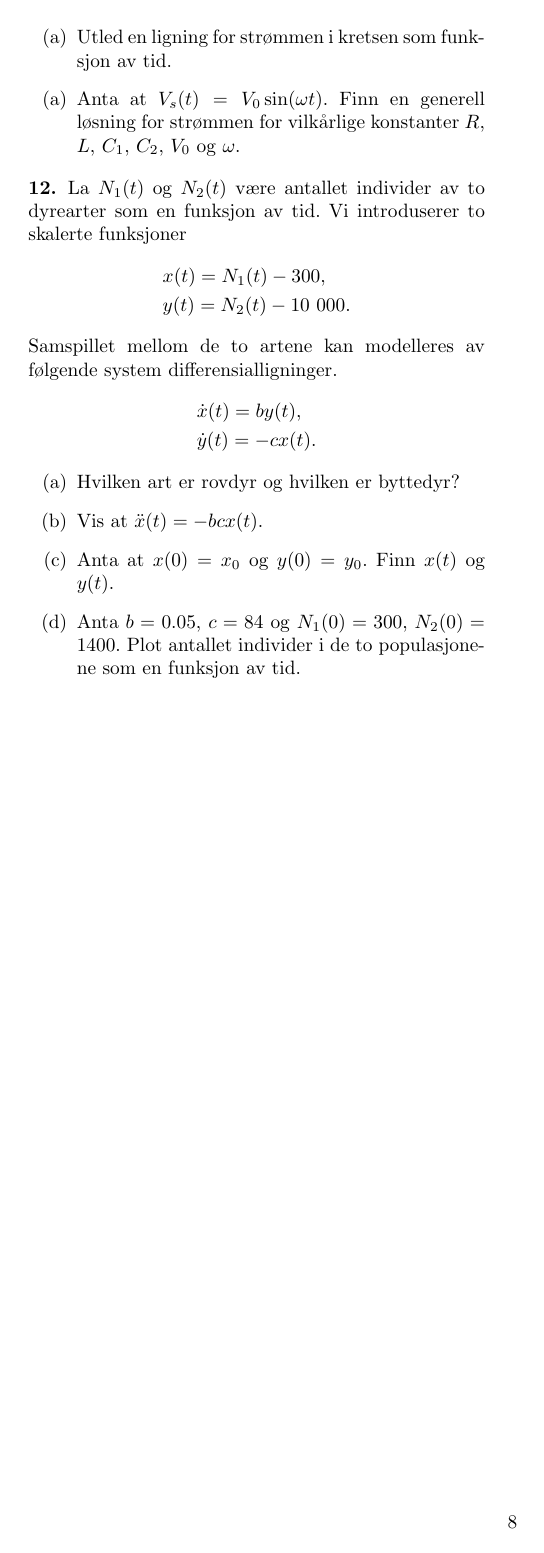
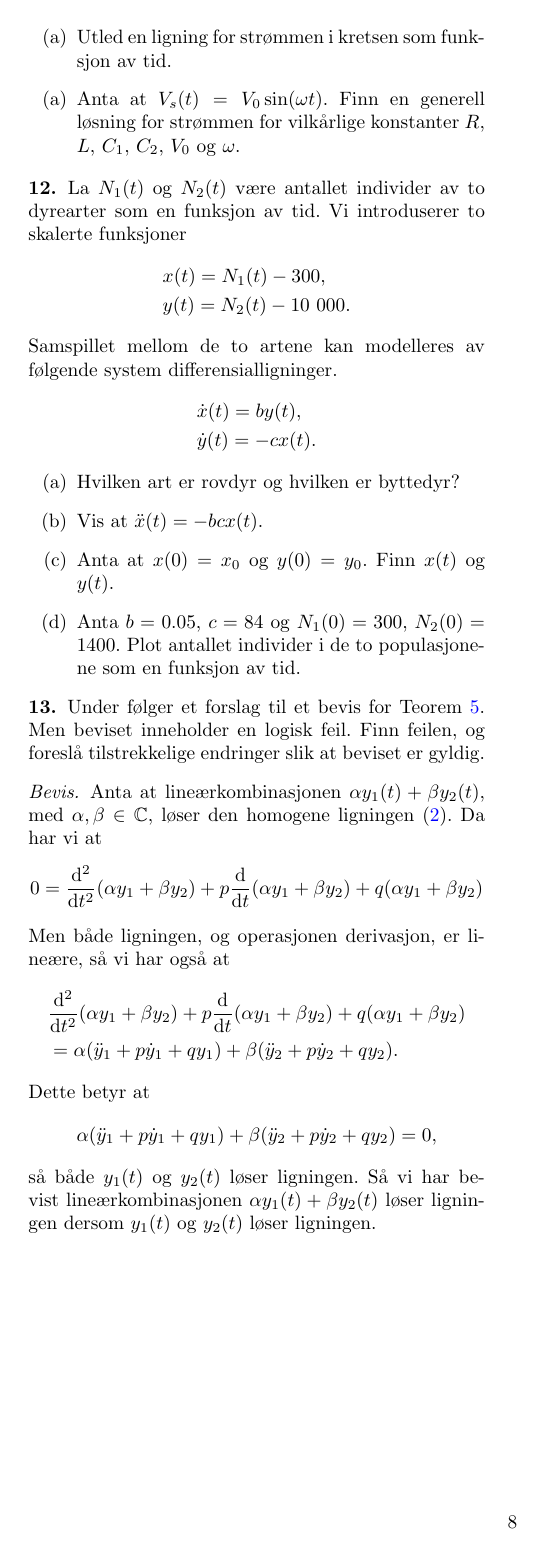
Before and after one commit to magnusco/andreordens_line-re_differensialligninger, a LaTeX document (andreordens_lin_differensialligninger.tex): page 8 of 9. Compiled offline with pdfLaTeX.

Commit message:
fikset kretser, la til bevisoppgave

```diff
--- a/andreordens_lin_differensialligninger.tex
+++ b/andreordens_lin_differensialligninger.tex
@@ -29,13 +29,16 @@
 \newtheorem{exx}[thm]{\color{blue}Eksempel}
 \newtheorem{defnx}[thm]{Definisjon}
 \newtheorem{oppg}{}
-\newtheorem{merkx}{Merk}
 \newtheorem{kommentarx}{Kommentar}
 \newtheorem{spmx}{Spørsmål}
 \newtheorem{innercustomoppg}{}
 \newenvironment{customoppg}[1]
-    {\renewcommand\theinnercustomoppg{#1}\innercustomoppg}
-    {\endinnercustomoppg}
+{\renewcommand\theinnercustomoppg{#1}\innercustomoppg}
+{\endinnercustomoppg}
+
+\theoremstyle{remark}
+\newtheorem{merkx}[thm]{Merknad}
+\newtheorem*{bevis}{Bevis}
 
 \newenvironment{defn}
 {\pushQED{\qed}\renewcommand{\qedsymbol}{$\triangle$}\defnx}
@@ -49,9 +52,6 @@
 \newenvironment{spm}
 {\pushQED{\qed}\renewcommand{\qedsymbol}{$\triangle$}\spmx}
 {\popQED\endspmx}
-
-\theoremstyle{remark}
-\newtheorem*{bevis}{Bevis}
 
 \DeclareMathOperator{\diff}{d}
 
@@ -867,6 +871,28 @@ Nå er det ikke vanskelig å se at det å finne en løsning for $[v_1, v_2]^{T}$
   \end{itemize}
 \end{oppg}
 
+\begin{oppg} \label{oppg:bevis}
+  Under følger et forslag til et bevis for Teorem \ref{thm:lin_komb_losning}. Men beviset inneholder en logisk feil. Finn feilen, og foreslå tilstrekkelige endringer slik at beviset er gyldig.
+\end{oppg}
+
+\begin{bevis}
+  Anta at lineærkombinasjonen $\alpha y_1(t) + \beta y_2(t)$, med $\alpha, \beta \in \mathbb{C}$, løser den homogene ligningen \eqref{eq:homogen}. Da har vi at
+  \begin{equation*}
+    0 = \frac{\mathrm{d}^2}{\mathrm{d} t^2}(\alpha y_1 + \beta y_2) + p \frac{\mathrm{d}}{\mathrm{d} t} (\alpha y_1 + \beta y_2) + q (\alpha y_1 + \beta y_2)
+  \end{equation*}
+  Men både ligningen, og operasjonen derivasjon, er lineære, så vi har også at
+  \begin{equation*}
+    \begin{split}
+      & \frac{\mathrm{d}^2}{\mathrm{d} t^2}(\alpha y_1 + \beta y_2) + p \frac{\mathrm{d}}{\mathrm{d} t} (\alpha y_1 + \beta y_2) + q (\alpha y_1 + \beta y_2) \\
+      & = \alpha (\ddot{y}_1 + p \dot{y}_1 + q y_1) + \beta (\ddot{y}_2 + p \dot{y}_2 + q y_2).
+    \end{split}
+  \end{equation*}
+  Dette betyr at
+  \begin{equation*}
+    \alpha (\ddot{y}_1 + p \dot{y}_1 + q y_1) + \beta (\ddot{y}_2 + p \dot{y}_2 + q y_2) = 0,
+  \end{equation*}
+  så både $y_1(t)$ og $y_2(t)$ løser ligningen. Så vi har bevist lineærkombinasjonen $\alpha y_1(t) + \beta y_2(t)$ løser ligningen dersom $y_1(t)$ og $y_2(t)$ løser ligningen.
+\end{bevis}
 
 
 \newpage
```
Also changed, not shown: andreordens_lin_differensialligninger.pdf, andreordens_lin_differensialligninger.tex (26 more changed lines).
